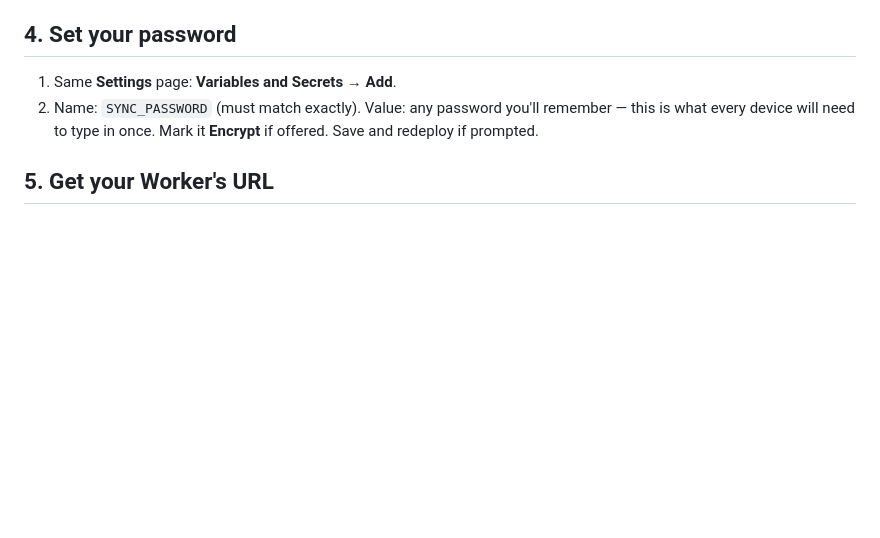
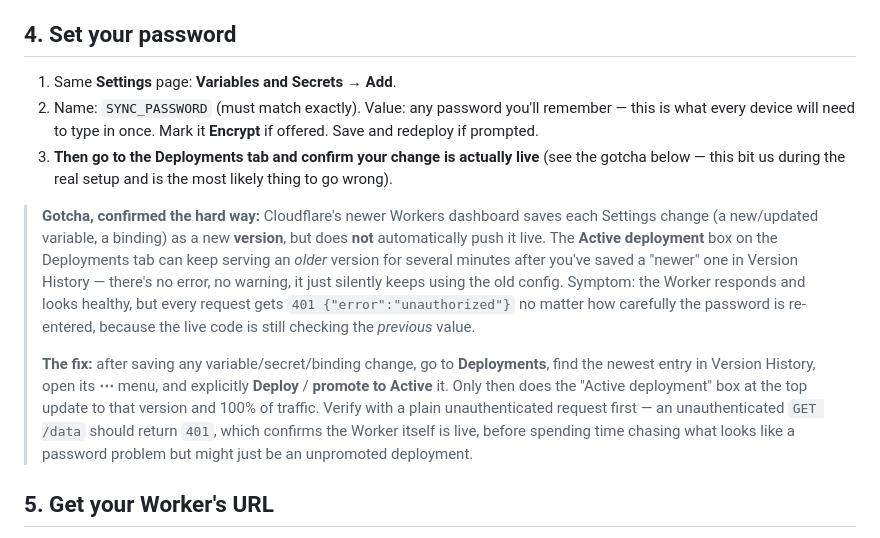
Before and after one commit to hernandezdavidf/prodash, a Markdown page: workflows/cloud-sync-setup.md, the part around the change. Drawn GitHub-style; blank space fills up the shorter version.

Commit message:
Document the Cloudflare 'unpromoted deployment' gotcha we hit live
Every settings/secret change on the newer Workers dashboard saves as a new
version but doesn't auto-promote it to serve traffic - the Active deployment
box can keep running an older version for minutes with zero warning, which
looks exactly like a wrong password (clean 401 unauthorized) but isn't one.
This is what we actually hit setting up David's real Worker: multiple
delete-and-recreate cycles on SYNC_PASSWORD, verified with curl and
PowerShell independent of the app, all still 401 - until promoting the
newest version on the Deployments tab fixed it immediately.

Co-Authored-By: Claude Sonnet 5 <noreply@anthropic.com>

```diff
--- a/workflows/cloud-sync-setup.md
+++ b/workflows/cloud-sync-setup.md
@@ -42,6 +42,28 @@ password afterward.
 2. Name: `SYNC_PASSWORD` (must match exactly). Value: any password you'll
    remember — this is what every device will need to type in once. Mark it
    **Encrypt** if offered. Save and redeploy if prompted.
+3. **Then go to the Deployments tab and confirm your change is actually live**
+   (see the gotcha below — this bit us during the real setup and is the most
+   likely thing to go wrong).
+
+> **Gotcha, confirmed the hard way:** Cloudflare's newer Workers dashboard
+> saves each Settings change (a new/updated variable, a binding) as a new
+> **version**, but does **not** automatically push it live. The **Active
+> deployment** box on the Deployments tab can keep serving an *older* version
+> for several minutes after you've saved a "newer" one in Version History —
+> there's no error, no warning, it just silently keeps using the old
+> config. Symptom: the Worker responds and looks healthy, but every request
+> gets `401 {"error":"unauthorized"}` no matter how carefully the password is
+> re-entered, because the live code is still checking the *previous* value.
+>
+> **The fix:** after saving any variable/secret/binding change, go to
+> **Deployments**, find the newest entry in Version History, open its **⋯**
+> menu, and explicitly **Deploy** / **promote to Active** it. Only then does
+> the "Active deployment" box at the top update to that version and 100% of
+> traffic. Verify with a plain unauthenticated request first — an
+> unauthenticated `GET /data` should return `401`, which confirms the Worker
+> itself is live, before spending time chasing what looks like a password
+> problem but might just be an unpromoted deployment.
 
 ## 5. Get your Worker's URL
 
```
